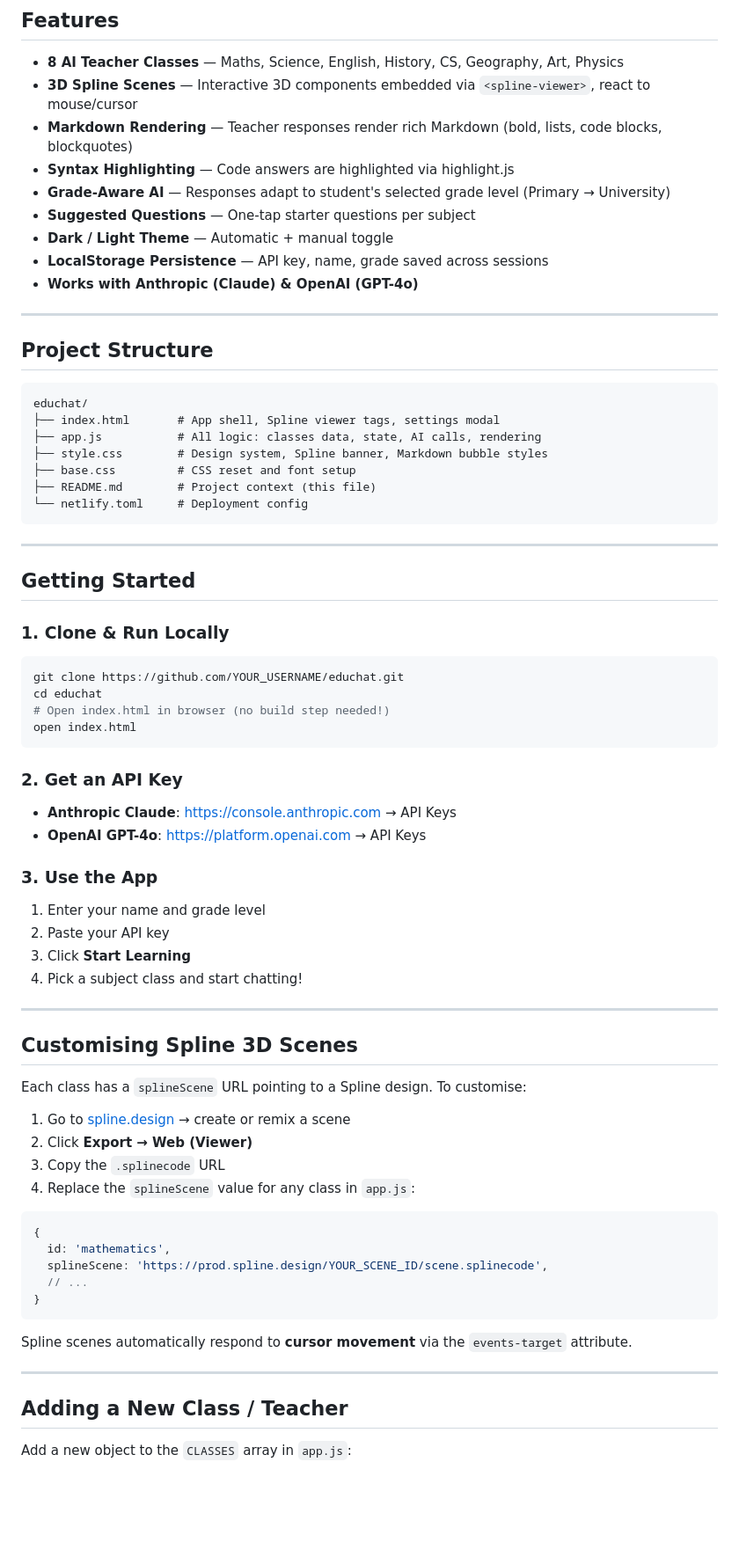
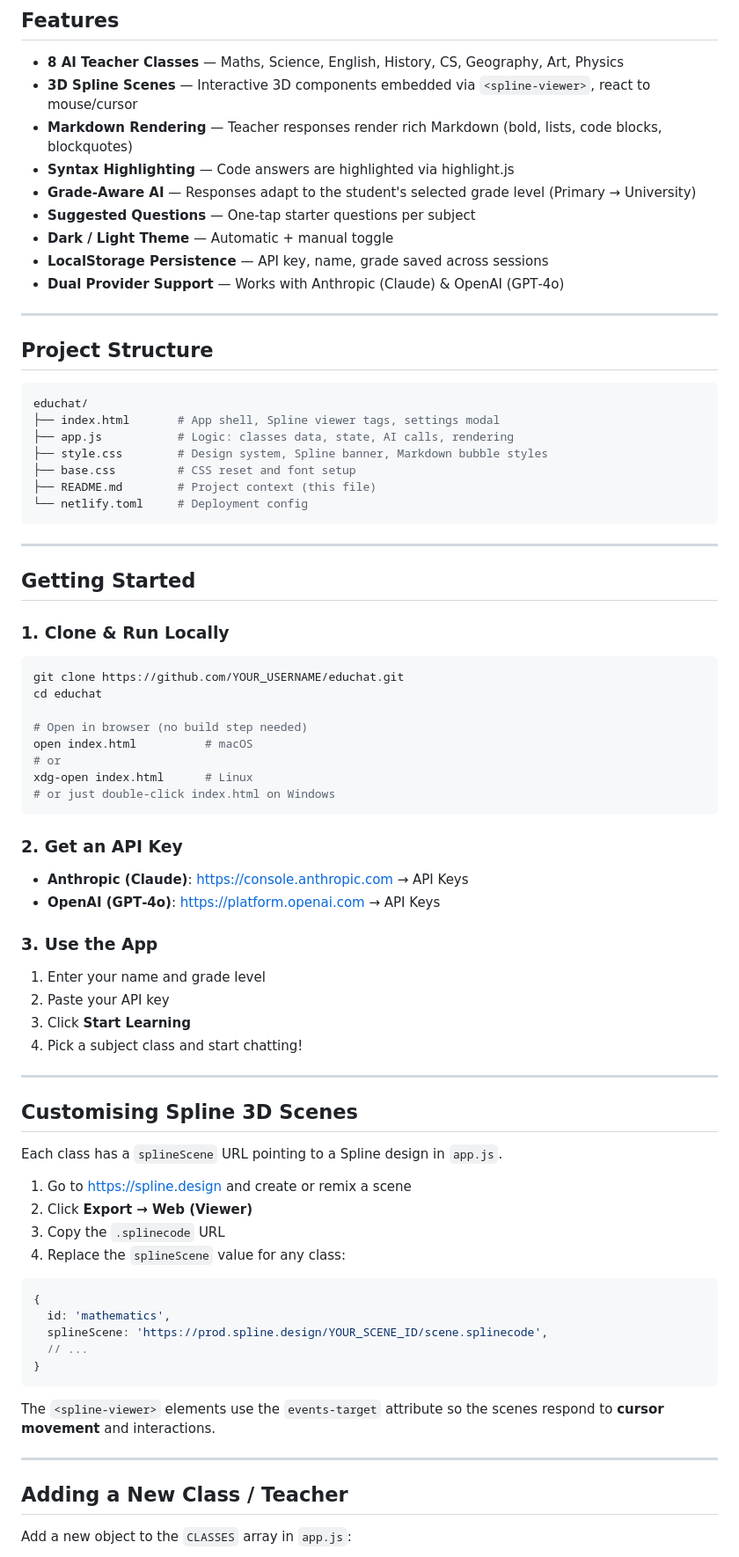
Before and after one commit to education-bangla/education-bangla, a Markdown page: README.md, the part around one of its changes. Shown at 88% size. GitHub-like rendering; blank space fills up the shorter version.

````diff
--- a/README.md
+++ b/README.md
@@ -8,27 +10,27 @@
 - **3D Spline Scenes** — Interactive 3D components embedded via `<spline-viewer>`, react to mouse/cursor
 - **Markdown Rendering** — Teacher responses render rich Markdown (bold, lists, code blocks, blockquotes)
 - **Syntax Highlighting** — Code answers are highlighted via highlight.js
-- **Grade-Aware AI** — Responses adapt to student's selected grade level (Primary → University)
-- **Suggested Questions** — One-tap starter questions per subject
+- **Grade-Aware AI** — Responses adapt to the student's selected grade level (Primary → University)
+- **Suggested Questions** — One‑tap starter questions per subject
 - **Dark / Light Theme** — Automatic + manual toggle
 - **LocalStorage Persistence** — API key, name, grade saved across sessions
-- **Works with Anthropic (Claude) & OpenAI (GPT-4o)**
+- **Dual Provider Support** — Works with Anthropic (Claude) & OpenAI (GPT‑4o)
 
----
+***
 
 ## Project Structure
 
-```
+```bash
 educhat/
 ├── index.html       # App shell, Spline viewer tags, settings modal
-├── app.js           # All logic: classes data, state, AI calls, rendering
+├── app.js           # Logic: classes data, state, AI calls, rendering
 ├── style.css        # Design system, Spline banner, Markdown bubble styles
 ├── base.css         # CSS reset and font setup
 ├── README.md        # Project context (this file)
 └── netlify.toml     # Deployment config
 ```
 
----
+***
 
 ## Getting Started
 
@@ -37,14 +39,18 @@ educhat/
 ```bash
 git clone https://github.com/YOUR_USERNAME/educhat.git
 cd educhat
-# Open index.html in browser (no build step needed!)
-open index.html
+
+# Open in browser (no build step needed)
+open index.html          # macOS
+# or
+xdg-open index.html      # Linux
+# or just double‑click index.html on Windows
 ```
 
 ### 2. Get an API Key
 
-- **Anthropic Claude**: https://console.anthropic.com → API Keys
-- **OpenAI GPT-4o**: https://platform.openai.com → API Keys
+- **Anthropic (Claude)**: https://console.anthropic.com → API Keys
+- **OpenAI (GPT‑4o)**: https://platform.openai.com → API Keys
 
 ### 3. Use the App
 
@@ -53,16 +59,16 @@ open index.html
 3. Click **Start Learning**
 4. Pick a subject class and start chatting!
 
----
+***
 
 ## Customising Spline 3D Scenes
 
-Each class has a `splineScene` URL pointing to a Spline design. To customise:
+Each class has a `splineScene` URL pointing to a Spline design in `app.js`.
 
-1. Go to [spline.design](https://spline.design) → create or remix a scene
+1. Go to https://spline.design and create or remix a scene
 2. Click **Export → Web (Viewer)**
 3. Copy the `.splinecode` URL
-4. Replace the `splineScene` value for any class in `app.js`:
+4. Replace the `splineScene` value for any class:
 
 ```js
 {
@@ -72,9 +78,9 @@ Each class has a `splineScene` URL pointing to a Spline design. To customise:
 }
 ```
 
-Spline scenes automatically respond to **cursor movement** via the `events-target` attribute.
+The `<spline-viewer>` elements use the `events-target` attribute so the scenes respond to **cursor movement** and interactions.
 
----
+***
 
 ## Adding a New Class / Teacher
 
````
Also changed, not shown: other parts of README.md (+32 -22 lines).
